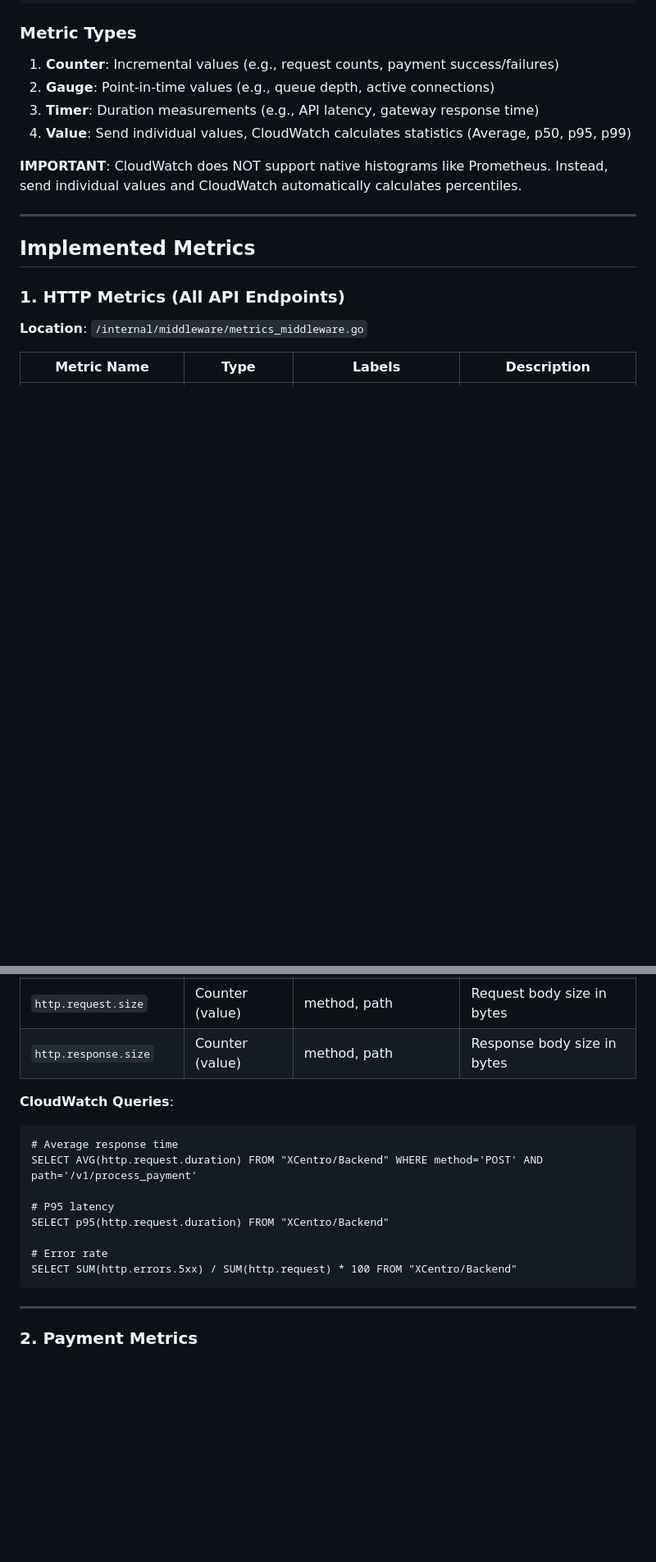
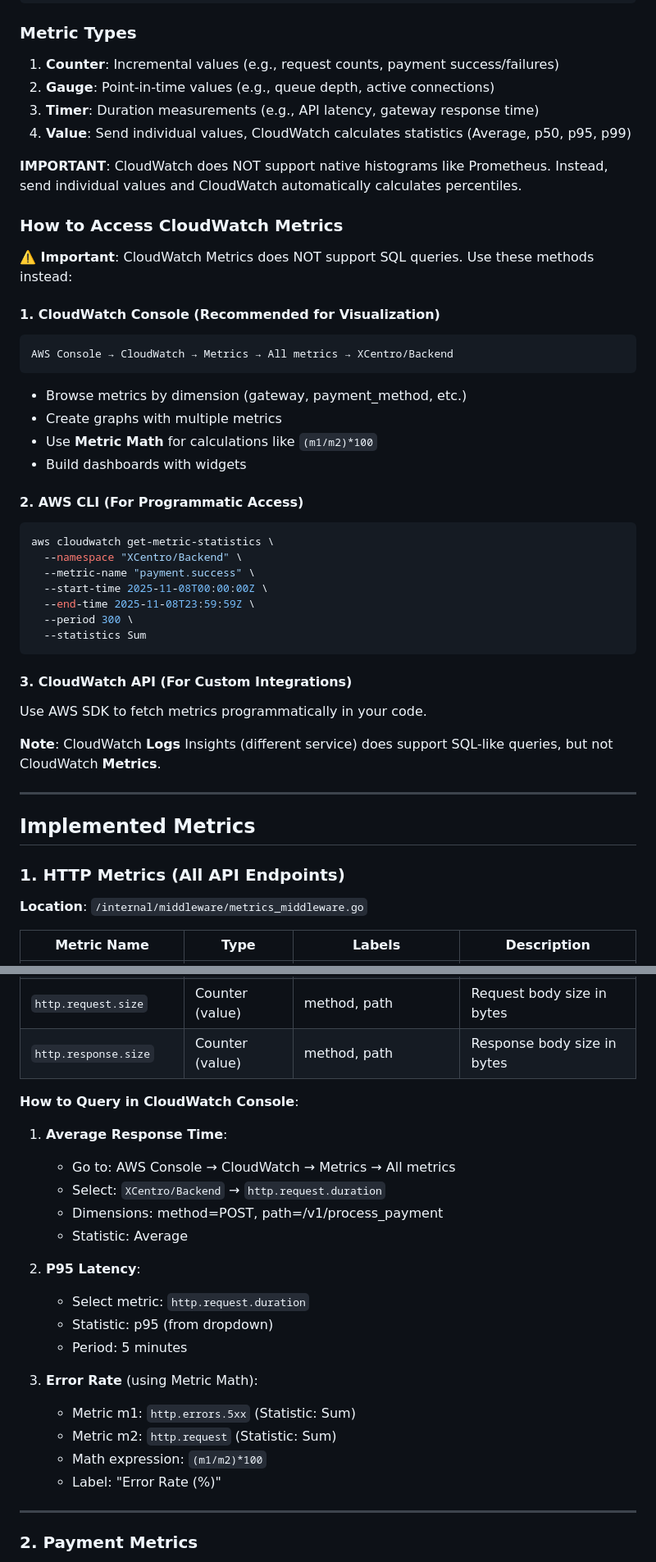
Before and after one commit to xcentro-in/backend, a Markdown page: docs/METRICS_GUIDE.md, 2 parts joined by grey strips. Shown at 82% size. Rendered like a GitHub page; blank space fills up the shorter version.

````diff
--- a/docs/METRICS_GUIDE.md
+++ b/docs/METRICS_GUIDE.md
@@ -42,6 +42,35 @@ CLOUDWATCH_SECRET_KEY=your_secret_key
 
 **IMPORTANT**: CloudWatch does NOT support native histograms like Prometheus. Instead, send individual values and CloudWatch automatically calculates percentiles.
 
+### How to Access CloudWatch Metrics
+
+**⚠️ Important**: CloudWatch Metrics does NOT support SQL queries. Use these methods instead:
+
+#### 1. **CloudWatch Console** (Recommended for Visualization)
+```
+AWS Console → CloudWatch → Metrics → All metrics → XCentro/Backend
+```
+- Browse metrics by dimension (gateway, payment_method, etc.)
+- Create graphs with multiple metrics
+- Use **Metric Math** for calculations like `(m1/m2)*100`
+- Build dashboards with widgets
+
+#### 2. **AWS CLI** (For Programmatic Access)
+```bash
+aws cloudwatch get-metric-statistics \
+  --namespace "XCentro/Backend" \
+  --metric-name "payment.success" \
+  --start-time 2025-11-08T00:00:00Z \
+  --end-time 2025-11-08T23:59:59Z \
+  --period 300 \
+  --statistics Sum
+```
+
+#### 3. **CloudWatch API** (For Custom Integrations)
+Use AWS SDK to fetch metrics programmatically in your code.
+
+**Note**: CloudWatch **Logs** Insights (different service) does support SQL-like queries, but not CloudWatch **Metrics**.
+
 ---
 
 ## Implemented Metrics
@@ -59,17 +88,24 @@ CLOUDWATCH_SECRET_KEY=your_secret_key
 | `http.request.size` | Counter (value) | method, path | Request body size in bytes |
 | `http.response.size` | Counter (value) | method, path | Response body size in bytes |
 
-**CloudWatch Queries**:
-```
-# Average response time
-SELECT AVG(http.request.duration) FROM "XCentro/Backend" WHERE method='POST' AND path='/v1/process_payment'
+**How to Query in CloudWatch Console**:
 
-# P95 latency
-SELECT p95(http.request.duration) FROM "XCentro/Backend"
+1. **Average Response Time**:
+   - Go to: AWS Console → CloudWatch → Metrics → All metrics
+   - Select: `XCentro/Backend` → `http.request.duration`
+   - Dimensions: method=POST, path=/v1/process_payment
+   - Statistic: Average
 
-# Error rate
-SELECT SUM(http.errors.5xx) / SUM(http.request) * 100 FROM "XCentro/Backend"
-```
+2. **P95 Latency**:
+   - Select metric: `http.request.duration`
+   - Statistic: p95 (from dropdown)
+   - Period: 5 minutes
+
+3. **Error Rate** (using Metric Math):
+   - Metric m1: `http.errors.5xx` (Statistic: Sum)
+   - Metric m2: `http.request` (Statistic: Sum)
+   - Math expression: `(m1/m2)*100`
+   - Label: "Error Rate (%)"
 
 ---
 
````
Also changed, not shown: other parts of docs/METRICS_GUIDE.md (+45 -26 lines).
